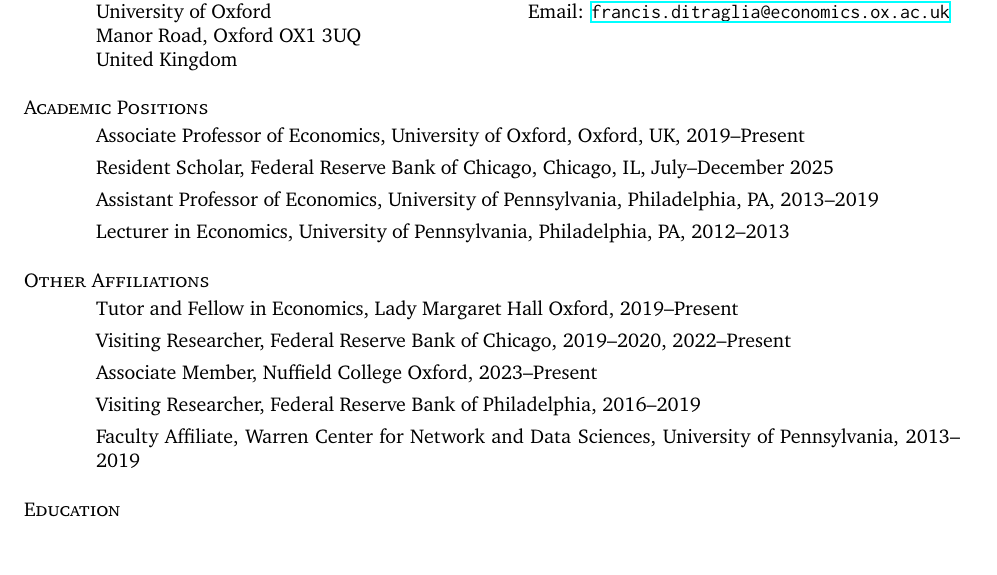
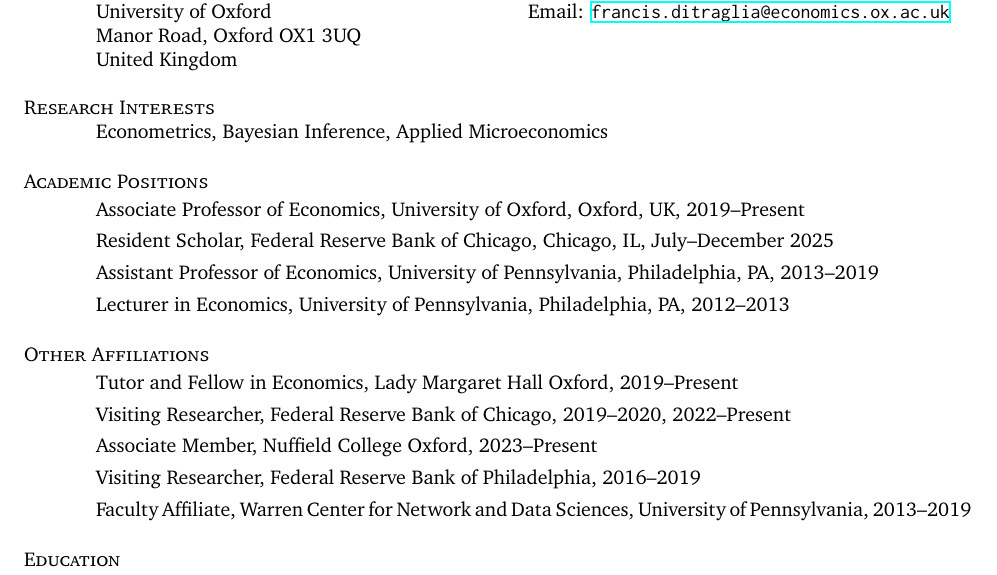
Before and after one commit to fditraglia/fditraglia-cv, a LaTeX CV (DiTraglia-CV.tex): part of page 1 of 4, cut so that both start at the same text, the shorter picture padded with empty space. Compiled offline with XeLaTeX.

Commit message:
Add a Research Interests line to the CV
- New section under Contact Information: "Research Interests: Econometrics, Bayesian Inference, Applied Microeconomics". It replaces the commented-out "Fields of Specialization" section, whose contents (Econometrics, Empirical Finance, Experimental Economics) described work from 2007 to 2013.
- The date range in the Warren Center line is kept on one line; it had been breaking between "2013–" and "2019".

The PDF is rebuilt from the source.

Co-Authored-By: Claude Fable 5.1 <noreply@anthropic.com>

```diff
--- a/DiTraglia-CV.tex
+++ b/DiTraglia-CV.tex
@@ -58,8 +58,8 @@
 
 %---------------------------------------------------------------------------
 
-%\section{\sc Fields of Specialization}
-%Econometrics, Empirical Finance, Experimental Economics
+\section{\sc Research Interests}
+Econometrics, Bayesian Inference, Applied Microeconomics
 
 %---------------------------------------------------------------------------
 
@@ -79,7 +79,7 @@
 \item Visiting Researcher, Federal Reserve Bank of Chicago, 2019--2020, 2022--Present
 \item Associate Member, Nuffield College Oxford, 2023--Present
 \item Visiting Researcher, Federal Reserve Bank of Philadelphia, 2016--2019
-\item Faculty Affiliate, Warren Center for Network and Data Sciences, University of Pennsylvania, 2013--2019
+\item Faculty Affiliate, Warren Center for Network and Data Sciences, University of Pennsylvania, \mbox{2013--2019}
 \end{itemize}
 
 %---------------------------------------------------------------------------
```
Also changed, not shown: DiTraglia-CV.pdf.
